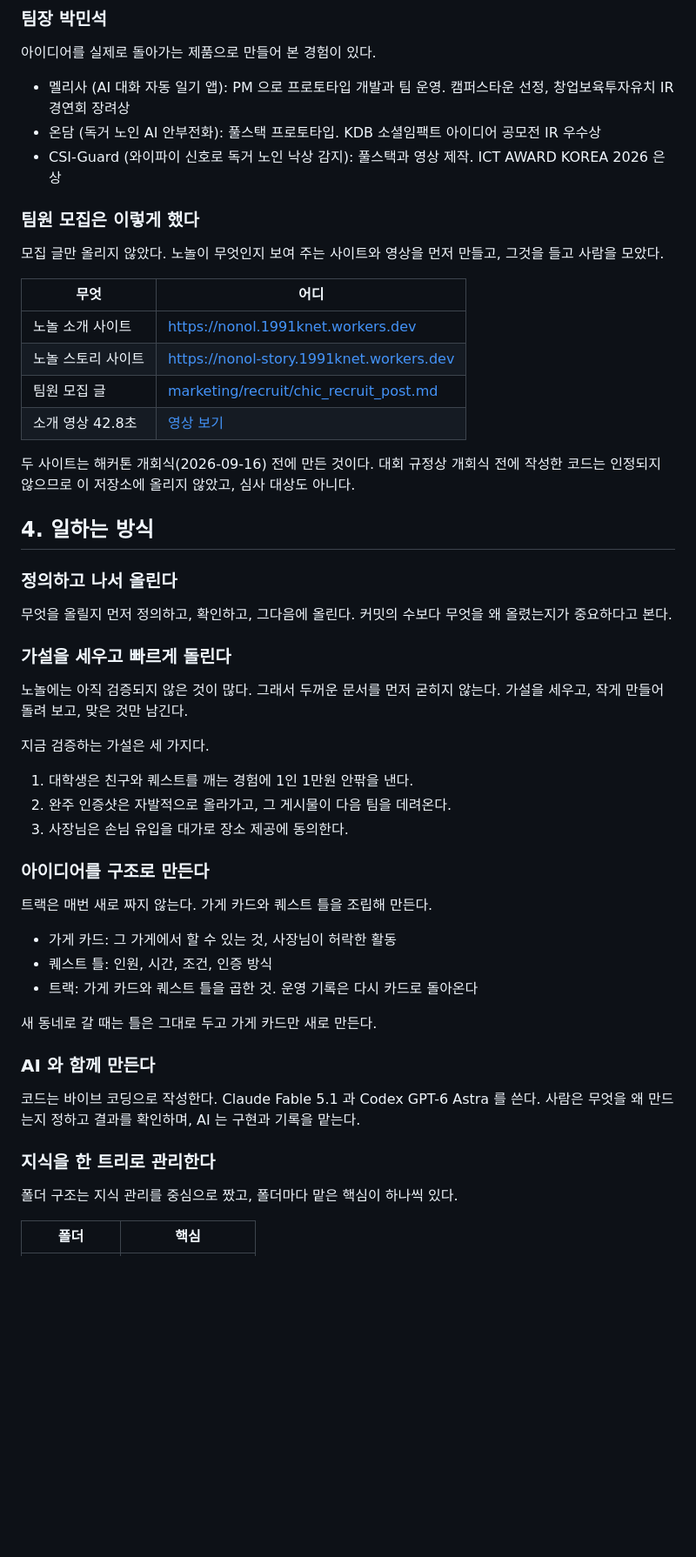
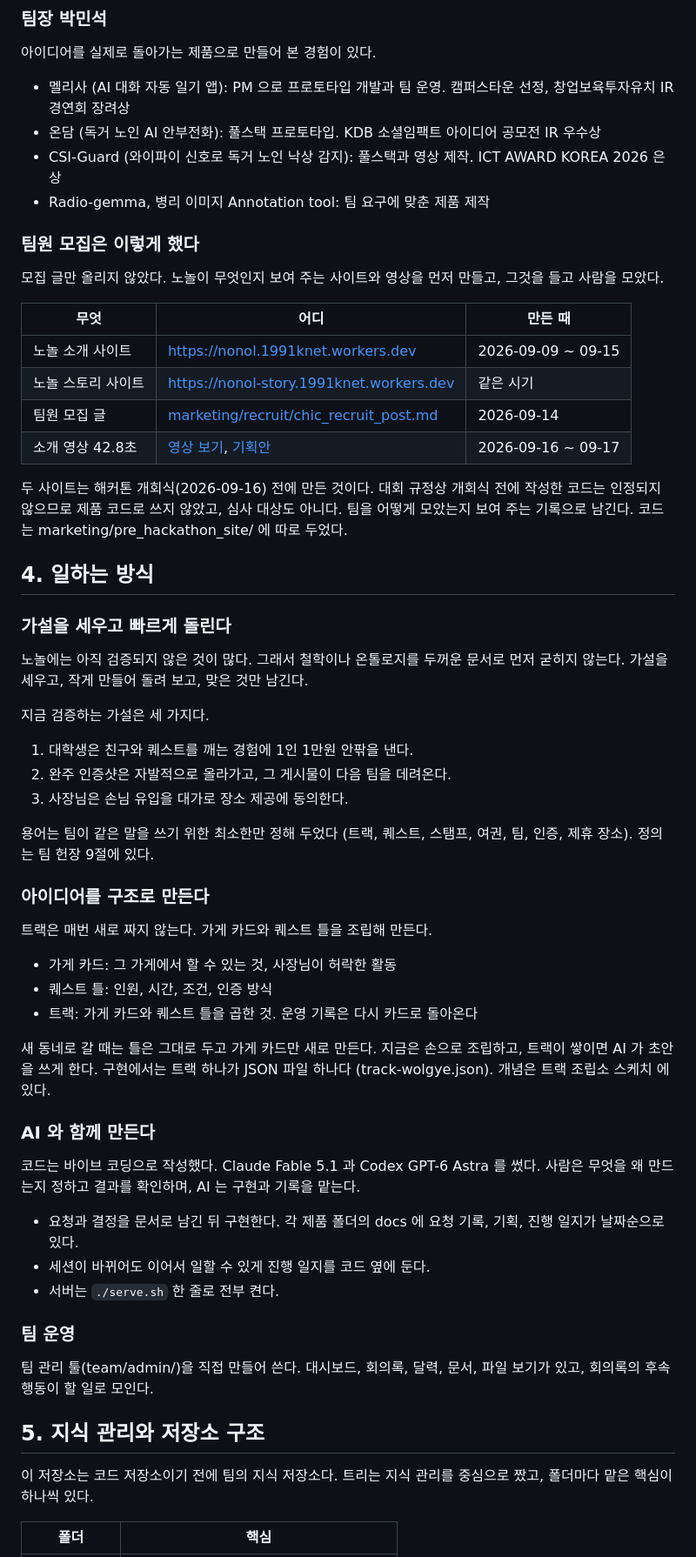
Before and after one commit to 2026-KW-HACKATHON/36_Nonol, a Markdown page: README.md, the part around one of its changes. Shown at 87% size. GitHub-like rendering; blank space fills up the shorter version.

```diff
--- a/README.md
+++ b/README.md
@@ -99,35 +134,34 @@
 - 멜리사 (AI 대화 자동 일기 앱): PM 으로 프로토타입 개발과 팀 운영. 캠퍼스타운 선정, 창업보육투자유치 IR 경연회 장려상
 - 온담 (독거 노인 AI 안부전화): 풀스택 프로토타입. KDB 소셜임팩트 아이디어 공모전 IR 우수상
 - CSI-Guard (와이파이 신호로 독거 노인 낙상 감지): 풀스택과 영상 제작. ICT AWARD KOREA 2026 은상
+- Radio-gemma, 병리 이미지 Annotation tool: 팀 요구에 맞춘 제품 제작
 
 ### 팀원 모집은 이렇게 했다
 
 모집 글만 올리지 않았다. 노놀이 무엇인지 보여 주는 사이트와 영상을 먼저 만들고, 그것을 들고 사람을 모았다.
 
-| 무엇 | 어디 |
-| --- | --- |
-| 노놀 소개 사이트 | https://nonol.1991knet.workers.dev |
-| 노놀 스토리 사이트 | https://nonol-story.1991knet.workers.dev |
-| 팀원 모집 글 | [marketing/recruit/chic_recruit_post.md](marketing/recruit/chic_recruit_post.md) |
-| 소개 영상 42.8초 | [영상 보기](marketing/promo/nonol-promo-42s-v2-bgm-sfx-나레이션.mp4?raw=true) |
+| 무엇 | 어디 | 만든 때 |
+| --- | --- | --- |
+| 노놀 소개 사이트 | https://nonol.1991knet.workers.dev | 2026-09-09 ~ 09-15 |
+| 노놀 스토리 사이트 | https://nonol-story.1991knet.workers.dev | 같은 시기 |
+| 팀원 모집 글 | [marketing/recruit/chic_recruit_post.md](marketing/recruit/chic_recruit_post.md) | 2026-09-14 |
+| 소개 영상 42.8초 | [영상 보기](marketing/promo/nonol-promo-42s-v2-bgm-sfx-나레이션.mp4?raw=true), [기획안](marketing/노놀_소개영상_기획안_v1.0.md) | 2026-09-16 ~ 09-17 |
 
-두 사이트는 해커톤 개회식(2026-09-16) 전에 만든 것이다. 대회 규정상 개회식 전에 작성한 코드는 인정되지 않으므로 이 저장소에 올리지 않았고, 심사 대상도 아니다.
+두 사이트는 해커톤 개회식(2026-09-16) 전에 만든 것이다. 대회 규정상 개회식 전에 작성한 코드는 인정되지 않으므로 제품 코드로 쓰지 않았고, 심사 대상도 아니다. 팀을 어떻게 모았는지 보여 주는 기록으로 남긴다. 코드는 marketing/pre_hackathon_site/ 에 따로 두었다.
 
 ## 4. 일하는 방식
 
-### 정의하고 나서 올린다
-
-무엇을 올릴지 먼저 정의하고, 확인하고, 그다음에 올린다. 커밋의 수보다 무엇을 왜 올렸는지가 중요하다고 본다.
-
 ### 가설을 세우고 빠르게 돌린다
 
-노놀에는 아직 검증되지 않은 것이 많다. 그래서 두꺼운 문서를 먼저 굳히지 않는다. 가설을 세우고, 작게 만들어 돌려 보고, 맞은 것만 남긴다.
+노놀에는 아직 검증되지 않은 것이 많다. 그래서 철학이나 온톨로지를 두꺼운 문서로 먼저 굳히지 않는다. 가설을 세우고, 작게 만들어 돌려 보고, 맞은 것만 남긴다.
 
 지금 검증하는 가설은 세 가지다.
 
 1. 대학생은 친구와 퀘스트를 깨는 경험에 1인 1만원 안팎을 낸다.
 2. 완주 인증샷은 자발적으로 올라가고, 그 게시물이 다음 팀을 데려온다.
 3. 사장님은 손님 유입을 대가로 장소 제공에 동의한다.
+
+용어는 팀이 같은 말을 쓰기 위한 최소한만 정해 두었다 (트랙, 퀘스트, 스탬프, 여권, 팀, 인증, 제휴 장소). 정의는 팀 헌장 9절에 있다.
 
 ### 아이디어를 구조로 만든다
 
@@ -137,15 +171,23 @@
 - 퀘스트 틀: 인원, 시간, 조건, 인증 방식
 - 트랙: 가게 카드와 퀘스트 틀을 곱한 것. 운영 기록은 다시 카드로 돌아온다
 
-새 동네로 갈 때는 틀은 그대로 두고 가게 카드만 새로 만든다.
+새 동네로 갈 때는 틀은 그대로 두고 가게 카드만 새로 만든다. 지금은 손으로 조립하고, 트랙이 쌓이면 AI 가 초안을 쓰게 한다. 구현에서는 트랙 하나가 JSON 파일 하나다 (track-wolgye.json). 개념은 트랙 조립소 스케치 에 있다.
 
 ### AI 와 함께 만든다
 
-코드는 바이브 코딩으로 작성한다. Claude Fable 5.1 과 Codex GPT-6 Astra 를 쓴다. 사람은 무엇을 왜 만드는지 정하고 결과를 확인하며, AI 는 구현과 기록을 맡는다.
+코드는 바이브 코딩으로 작성했다. Claude Fable 5.1 과 Codex GPT-6 Astra 를 썼다. 사람은 무엇을 왜 만드는지 정하고 결과를 확인하며, AI 는 구현과 기록을 맡는다.
 
-### 지식을 한 트리로 관리한다
+- 요청과 결정을 문서로 남긴 뒤 구현한다. 각 제품 폴더의 docs 에 요청 기록, 기획, 진행 일지가 날짜순으로 있다.
+- 세션이 바뀌어도 이어서 일할 수 있게 진행 일지를 코드 옆에 둔다.
+- 서버는 `./serve.sh` 한 줄로 전부 켠다.
 
-폴더 구조는 지식 관리를 중심으로 짰고, 폴더마다 맡은 핵심이 하나씩 있다.
+### 팀 운영
+
+팀 관리 툴(team/admin/)을 직접 만들어 쓴다. 대시보드, 회의록, 달력, 문서, 파일 보기가 있고, 회의록의 후속 행동이 할 일로 모인다.
+
+## 5. 지식 관리와 저장소 구조
+
+이 저장소는 코드 저장소이기 전에 팀의 지식 저장소다. 트리는 지식 관리를 중심으로 짰고, 폴더마다 맡은 핵심이 하나씩 있다.
 
 | 폴더 | 핵심 |
 | --- | --- |
```
Also changed, not shown: other parts of README.md (+80 -35 lines).
